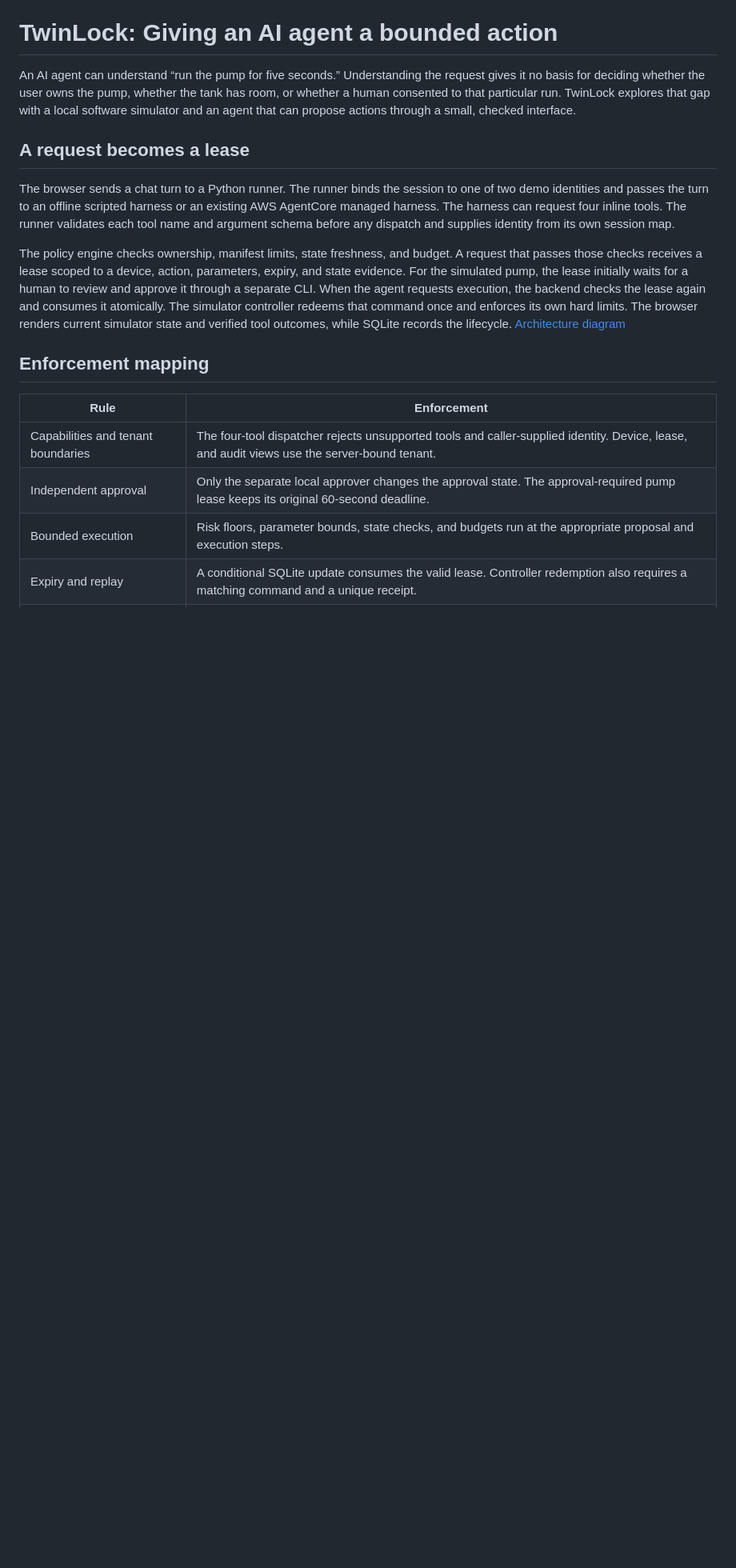
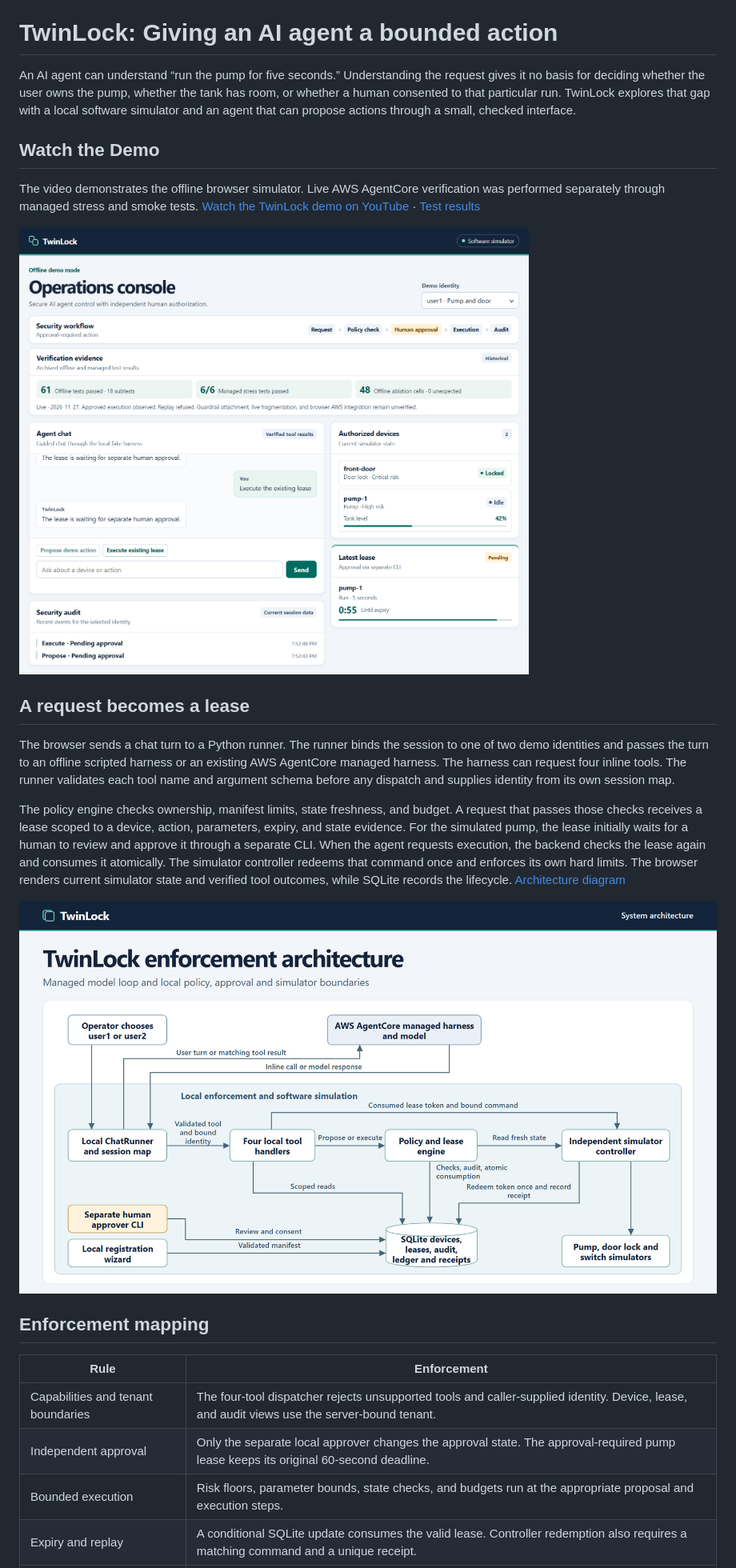
Before and after one commit to MIM-Isfak/twinlock, a Markdown page: docs/PROJECT_WRITEUP.md, the part around one of its changes. Shown at 80% size. Rendered like a GitHub page; pictures changed too: docs/images/architecture.png (added), docs/images/blocked-execution.png (added); blank space fills up the shorter version.

```diff
--- a/docs/PROJECT_WRITEUP.md
+++ b/docs/PROJECT_WRITEUP.md
@@ -1,12 +1,20 @@
 # TwinLock: Giving an AI agent a bounded action
 
 An AI agent can understand “run the pump for five seconds.” Understanding the request gives it no basis for deciding whether the user owns the pump, whether the tank has room, or whether a human consented to that particular run. TwinLock explores that gap with a local software simulator and an agent that can propose actions through a small, checked interface.
+
+## Watch the Demo
+
+The video demonstrates the offline browser simulator. Live AWS AgentCore verification was performed separately through managed stress and smoke tests. [Watch the TwinLock demo on YouTube](https://youtu.be/c4D_zpJl55Y) · [Test results](#what-the-tests-showed)
+
+![Offline browser simulator showing an execution attempt waiting for human approval while the pump stays idle](images/blocked-execution.png)
 
 ## A request becomes a lease
 
 The browser sends a chat turn to a Python runner. The runner binds the session to one of two demo identities and passes the turn to an offline scripted harness or an existing AWS AgentCore managed harness. The harness can request four inline tools. The runner validates each tool name and argument schema before any dispatch and supplies identity from its own session map.
 
 The policy engine checks ownership, manifest limits, state freshness, and budget. A request that passes those checks receives a lease scoped to a device, action, parameters, expiry, and state evidence. For the simulated pump, the lease initially waits for a human to review and approve it through a separate CLI. When the agent requests execution, the backend checks the lease again and consumes it atomically. The simulator controller redeems that command once and enforces its own hard limits. The browser renders current simulator state and verified tool outcomes, while SQLite records the lifecycle. [Architecture diagram](../README.md#architecture)
+
+![Architecture of the managed AgentCore harness and local enforcement, including the separate approver CLI and independent simulator controller](images/architecture.png)
 
 ## Enforcement mapping
 
```
Also changed, not shown: other parts of docs/PROJECT_WRITEUP.md (+2 -0 lines), README.md (+9 -1 lines), docs/images/live-stress-results.png (added), docs/images/pending-approval.png (added), docs/images/verification-summary.png (added).
